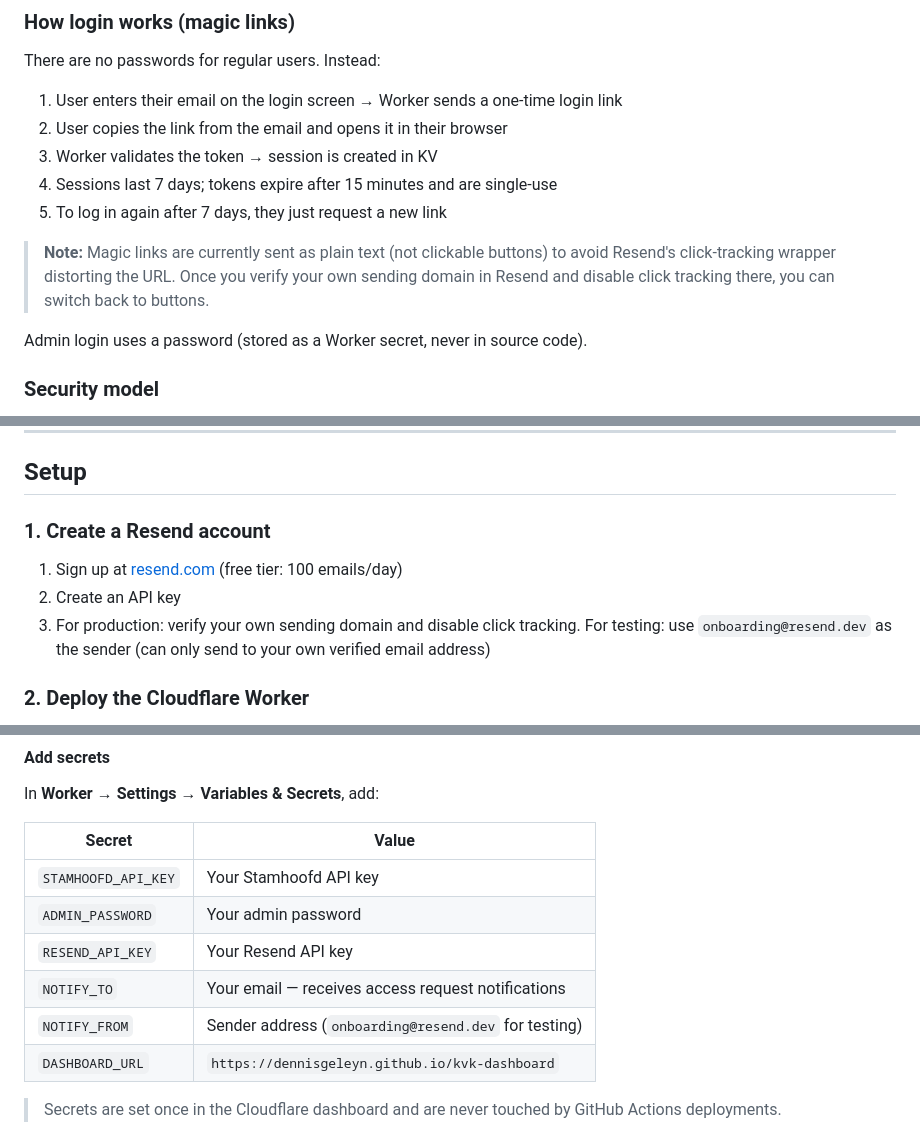
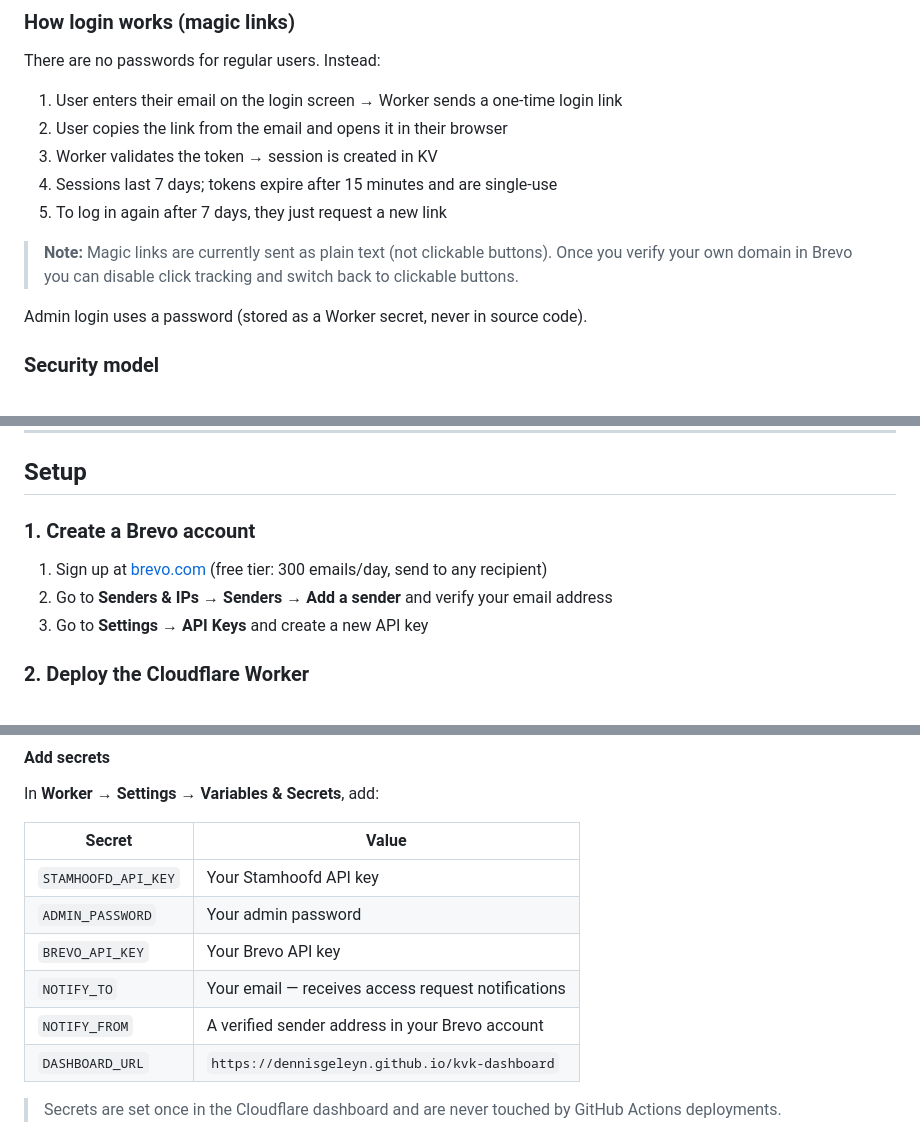
Before and after one commit to dennisgeleyn/kvk-dashboard, a Markdown page: README.md, 3 parts joined by grey strips. GitHub-like rendering.

Commit message:
Update README for Brevo integration and magic links

```diff
--- a/README.md
+++ b/README.md
@@ -43,7 +43,7 @@ There are no passwords for regular users. Instead:
 4. Sessions last 7 days; tokens expire after 15 minutes and are single-use
 5. To log in again after 7 days, they just request a new link
 
-> **Note:** Magic links are currently sent as plain text (not clickable buttons) to avoid Resend's click-tracking wrapper distorting the URL. Once you verify your own sending domain in Resend and disable click tracking there, you can switch back to buttons.
+> **Note:** Magic links are currently sent as plain text (not clickable buttons). Once you verify your own domain in Brevo you can disable click tracking and switch back to clickable buttons.
 
 Admin login uses a password (stored as a Worker secret, never in source code).
 
@@ -60,11 +60,11 @@ Admin login uses a password (stored as a Worker secret, never in source code).
 
 ## Setup
 
-### 1. Create a Resend account
+### 1. Create a Brevo account
 
-1. Sign up at [resend.com](https://resend.com) (free tier: 100 emails/day)
-2. Create an API key
-3. For production: verify your own sending domain and disable click tracking. For testing: use `onboarding@resend.dev` as the sender (can only send to your own verified email address)
+1. Sign up at [brevo.com](https://brevo.com) (free tier: 300 emails/day, send to any recipient)
+2. Go to **Senders & IPs → Senders → Add a sender** and verify your email address
+3. Go to **Settings → API Keys** and create a new API key
 
 ### 2. Deploy the Cloudflare Worker
 
@@ -83,9 +83,9 @@ In **Worker → Settings → Variables & Secrets**, add:
 |---|---|
 | `STAMHOOFD_API_KEY` | Your Stamhoofd API key |
 | `ADMIN_PASSWORD` | Your admin password |
-| `RESEND_API_KEY` | Your Resend API key |
+| `BREVO_API_KEY` | Your Brevo API key |
 | `NOTIFY_TO` | Your email — receives access request notifications |
-| `NOTIFY_FROM` | Sender address (`onboarding@resend.dev` for testing) |
+| `NOTIFY_FROM` | A verified sender address in your Brevo account |
 | `DASHBOARD_URL` | `https://dennisgeleyn.github.io/kvk-dashboard` |
 
 > Secrets are set once in the Cloudflare dashboard and are never touched by GitHub Actions deployments.
```
Also changed, not shown: other parts of README.md (+5 -1 lines).
